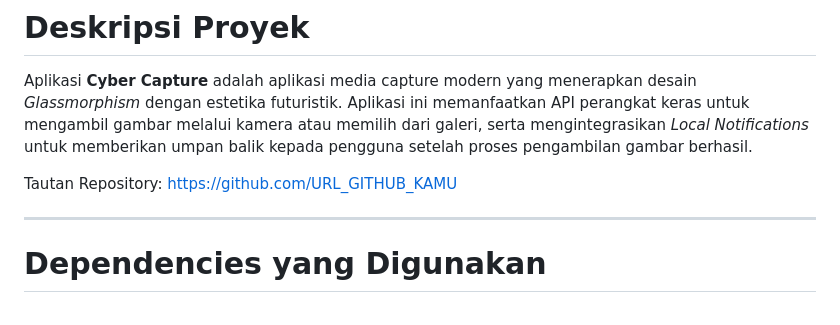
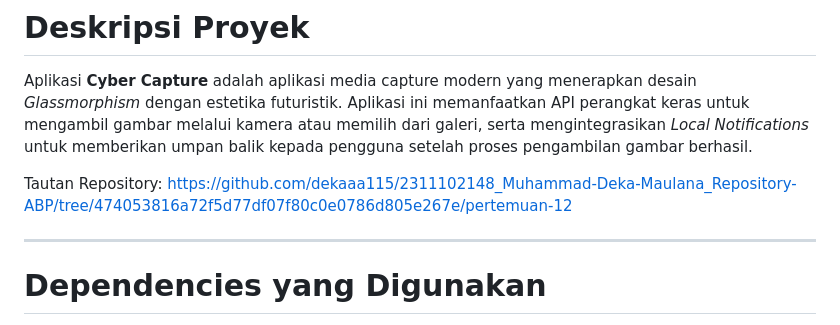
Before and after one commit to dekaaa115/2311102148_Muhammad-Deka-Maulana_Repository-ABP, a Markdown page: pertemuan-12/README.md, the part around one of its changes. Rendered like a GitHub page.

```diff
--- a/pertemuan-12/README.md
+++ b/pertemuan-12/README.md
@@ -44,7 +44,7 @@ TELKOM UNIVERSITY PURWOKERTO
 # Deskripsi Proyek
 Aplikasi **Cyber Capture** adalah aplikasi media capture modern yang menerapkan desain *Glassmorphism* dengan estetika futuristik. Aplikasi ini memanfaatkan API perangkat keras untuk mengambil gambar melalui kamera atau memilih dari galeri, serta mengintegrasikan *Local Notifications* untuk memberikan umpan balik kepada pengguna setelah proses pengambilan gambar berhasil.
 
-Tautan Repository: [https://github.com/URL_GITHUB_KAMU](https://github.com/URL_GITHUB_KAMU)
+Tautan Repository: [https://github.com/dekaaa115/2311102148_Muhammad-Deka-Maulana_Repository-ABP/tree/474053816a72f5d77df07f80c0e0786d805e267e/pertemuan-12](https://github.com/dekaaa115/2311102148_Muhammad-Deka-Maulana_Repository-ABP/tree/474053816a72f5d77df07f80c0e0786d805e267e/pertemuan-12)
 
 ---
 
```
Also changed, not shown: other parts of pertemuan-12/README.md (+1 -1 lines).
